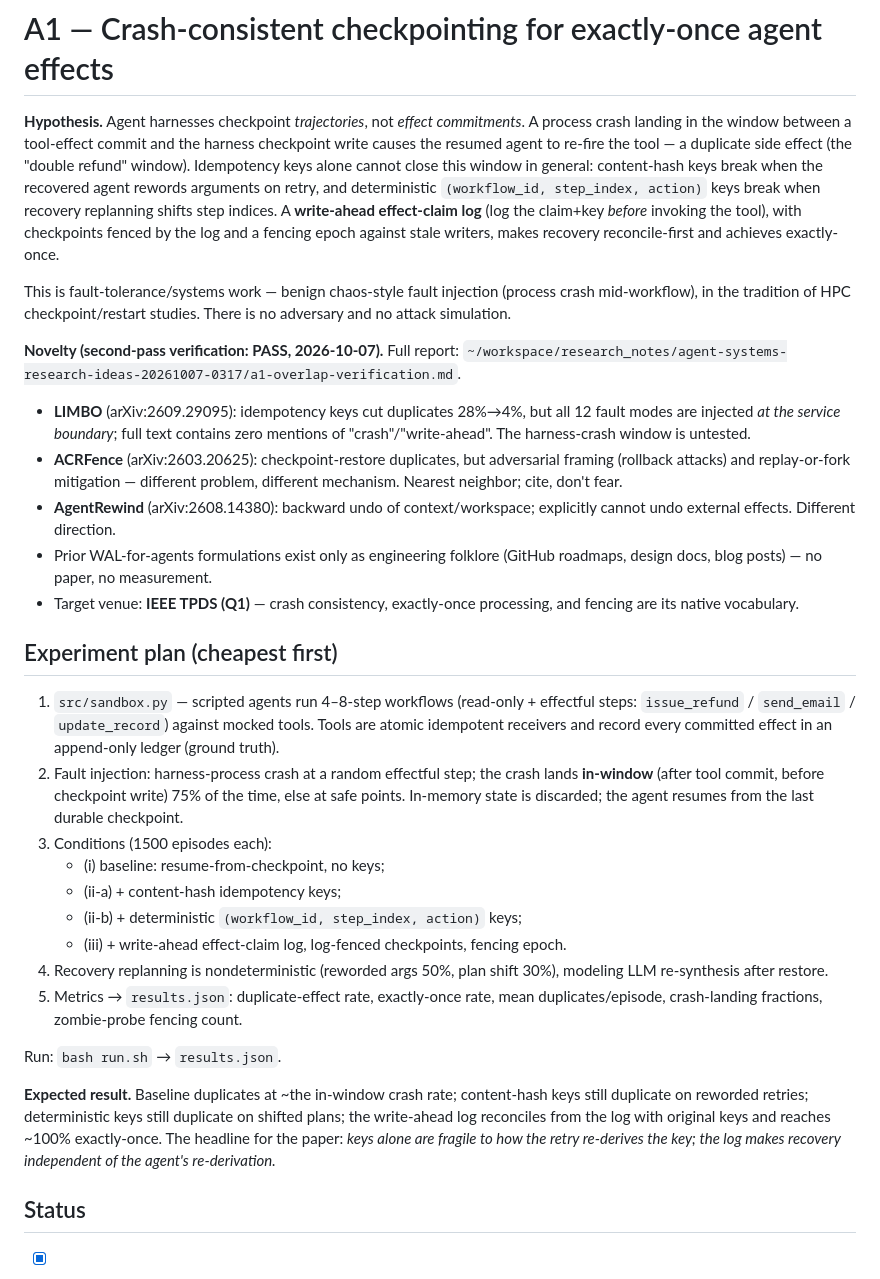
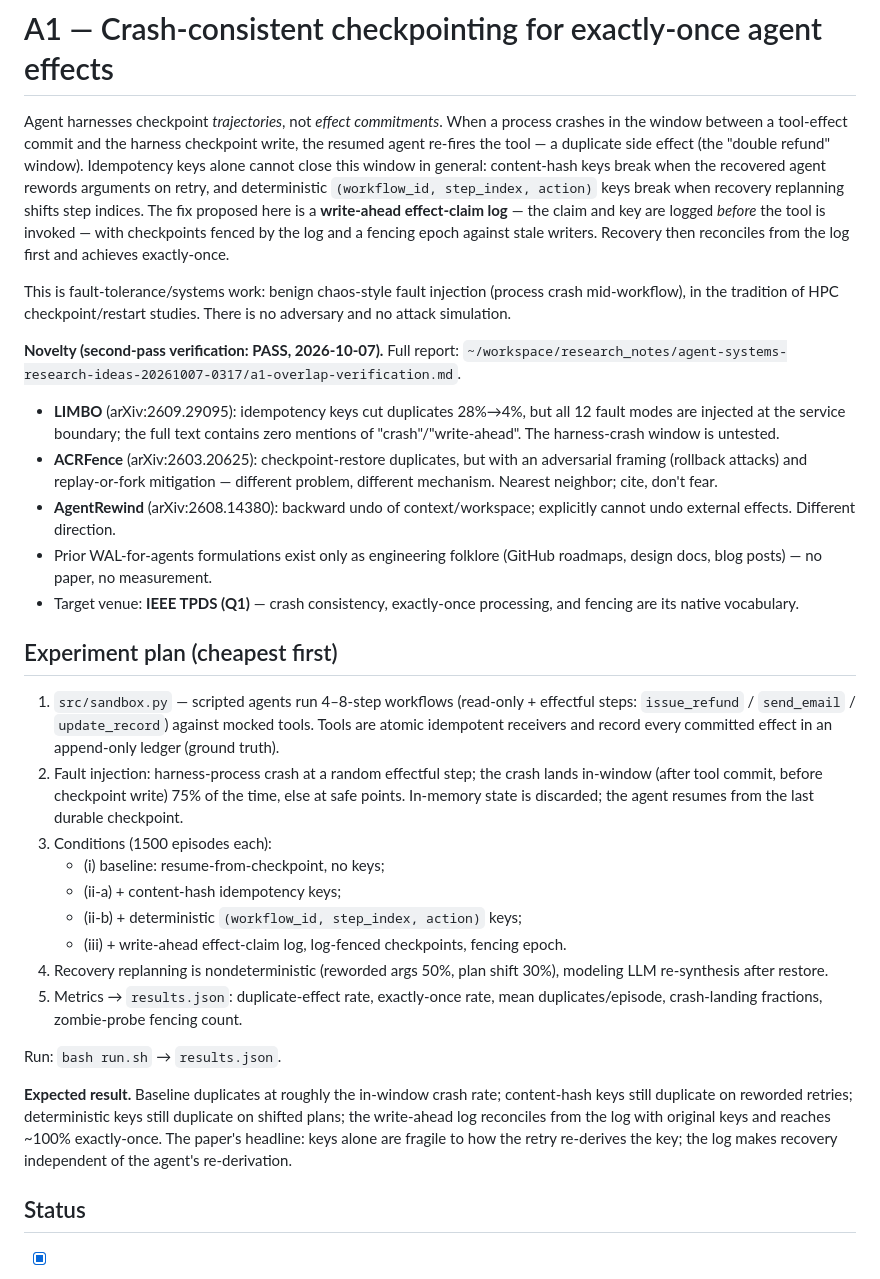
Before and after one commit to batistado/a1-crash-consistent-effects, a Markdown page: README.md, the part around the change. Drawn GitHub-style.

Commit message:
Humanize README.md

```diff
--- a/README.md
+++ b/README.md
@@ -1,64 +1,32 @@
 # A1 — Crash-consistent checkpointing for exactly-once agent effects
 
-**Hypothesis.** Agent harnesses checkpoint *trajectories*, not *effect
-commitments*. A process crash landing in the window between a tool-effect
-commit and the harness checkpoint write causes the resumed agent to re-fire
-the tool — a duplicate side effect (the "double refund" window). Idempotency
-keys alone cannot close this window in general: content-hash keys break when
-the recovered agent rewords arguments on retry, and deterministic
-`(workflow_id, step_index, action)` keys break when recovery replanning
-shifts step indices. A **write-ahead effect-claim log** (log the claim+key
-*before* invoking the tool), with checkpoints fenced by the log and a fencing
-epoch against stale writers, makes recovery reconcile-first and achieves
-exactly-once.
+Agent harnesses checkpoint *trajectories*, not *effect commitments*. When a process crashes in the window between a tool-effect commit and the harness checkpoint write, the resumed agent re-fires the tool — a duplicate side effect (the "double refund" window). Idempotency keys alone cannot close this window in general: content-hash keys break when the recovered agent rewords arguments on retry, and deterministic `(workflow_id, step_index, action)` keys break when recovery replanning shifts step indices. The fix proposed here is a **write-ahead effect-claim log** — the claim and key are logged *before* the tool is invoked — with checkpoints fenced by the log and a fencing epoch against stale writers. Recovery then reconciles from the log first and achieves exactly-once.
 
-This is fault-tolerance/systems work — benign chaos-style fault injection
-(process crash mid-workflow), in the tradition of HPC checkpoint/restart
-studies. There is no adversary and no attack simulation.
+This is fault-tolerance/systems work: benign chaos-style fault injection (process crash mid-workflow), in the tradition of HPC checkpoint/restart studies. There is no adversary and no attack simulation.
 
 **Novelty (second-pass verification: PASS, 2026-10-07).**
 Full report: `~/workspace/research_notes/agent-systems-research-ideas-20261007-0317/a1-overlap-verification.md`.
-- **LIMBO** (arXiv:2609.29095): idempotency keys cut duplicates 28%→4%, but all
-  12 fault modes are injected *at the service boundary*; full text contains
-  zero mentions of "crash"/"write-ahead". The harness-crash window is untested.
-- **ACRFence** (arXiv:2603.20625): checkpoint-restore duplicates, but
-  adversarial framing (rollback attacks) and replay-or-fork mitigation —
-  different problem, different mechanism. Nearest neighbor; cite, don't fear.
-- **AgentRewind** (arXiv:2608.14380): backward undo of context/workspace;
-  explicitly cannot undo external effects. Different direction.
-- Prior WAL-for-agents formulations exist only as engineering folklore
-  (GitHub roadmaps, design docs, blog posts) — no paper, no measurement.
-- Target venue: **IEEE TPDS (Q1)** — crash consistency, exactly-once
-  processing, and fencing are its native vocabulary.
+- **LIMBO** (arXiv:2609.29095): idempotency keys cut duplicates 28%→4%, but all 12 fault modes are injected at the service boundary; the full text contains zero mentions of "crash"/"write-ahead". The harness-crash window is untested.
+- **ACRFence** (arXiv:2603.20625): checkpoint-restore duplicates, but with an adversarial framing (rollback attacks) and replay-or-fork mitigation — different problem, different mechanism. Nearest neighbor; cite, don't fear.
+- **AgentRewind** (arXiv:2608.14380): backward undo of context/workspace; explicitly cannot undo external effects. Different direction.
+- Prior WAL-for-agents formulations exist only as engineering folklore (GitHub roadmaps, design docs, blog posts) — no paper, no measurement.
+- Target venue: **IEEE TPDS (Q1)** — crash consistency, exactly-once processing, and fencing are its native vocabulary.
 
 ## Experiment plan (cheapest first)
 
-1. `src/sandbox.py` — scripted agents run 4–8-step workflows (read-only +
-   effectful steps: `issue_refund` / `send_email` / `update_record`) against
-   mocked tools. Tools are atomic idempotent receivers and record every
-   committed effect in an append-only ledger (ground truth).
-2. Fault injection: harness-process crash at a random effectful step; the
-   crash lands **in-window** (after tool commit, before checkpoint write)
-   75% of the time, else at safe points. In-memory state is discarded; the
-   agent resumes from the last durable checkpoint.
+1. `src/sandbox.py` — scripted agents run 4–8-step workflows (read-only + effectful steps: `issue_refund` / `send_email` / `update_record`) against mocked tools. Tools are atomic idempotent receivers and record every committed effect in an append-only ledger (ground truth).
+2. Fault injection: harness-process crash at a random effectful step; the crash lands in-window (after tool commit, before checkpoint write) 75% of the time, else at safe points. In-memory state is discarded; the agent resumes from the last durable checkpoint.
 3. Conditions (1500 episodes each):
    - (i) baseline: resume-from-checkpoint, no keys;
    - (ii-a) + content-hash idempotency keys;
    - (ii-b) + deterministic `(workflow_id, step_index, action)` keys;
    - (iii) + write-ahead effect-claim log, log-fenced checkpoints, fencing epoch.
-4. Recovery replanning is nondeterministic (reworded args 50%, plan shift 30%),
-   modeling LLM re-synthesis after restore.
-5. Metrics → `results.json`: duplicate-effect rate, exactly-once rate, mean
-   duplicates/episode, crash-landing fractions, zombie-probe fencing count.
+4. Recovery replanning is nondeterministic (reworded args 50%, plan shift 30%), modeling LLM re-synthesis after restore.
+5. Metrics → `results.json`: duplicate-effect rate, exactly-once rate, mean duplicates/episode, crash-landing fractions, zombie-probe fencing count.
 
 Run: `bash run.sh` → `results.json`.
 
-**Expected result.** Baseline duplicates at ~the in-window crash rate;
-content-hash keys still duplicate on reworded retries; deterministic keys
-still duplicate on shifted plans; the write-ahead log reconciles from the
-log with original keys and reaches ~100% exactly-once. The headline for the
-paper: *keys alone are fragile to how the retry re-derives the key; the log
-makes recovery independent of the agent's re-derivation.*
+**Expected result.** Baseline duplicates at roughly the in-window crash rate; content-hash keys still duplicate on reworded retries; deterministic keys still duplicate on shifted plans; the write-ahead log reconciles from the log with original keys and reaches ~100% exactly-once. The paper's headline: keys alone are fragile to how the retry re-derives the key; the log makes recovery independent of the agent's re-derivation.
 
 ## Status
 
```
